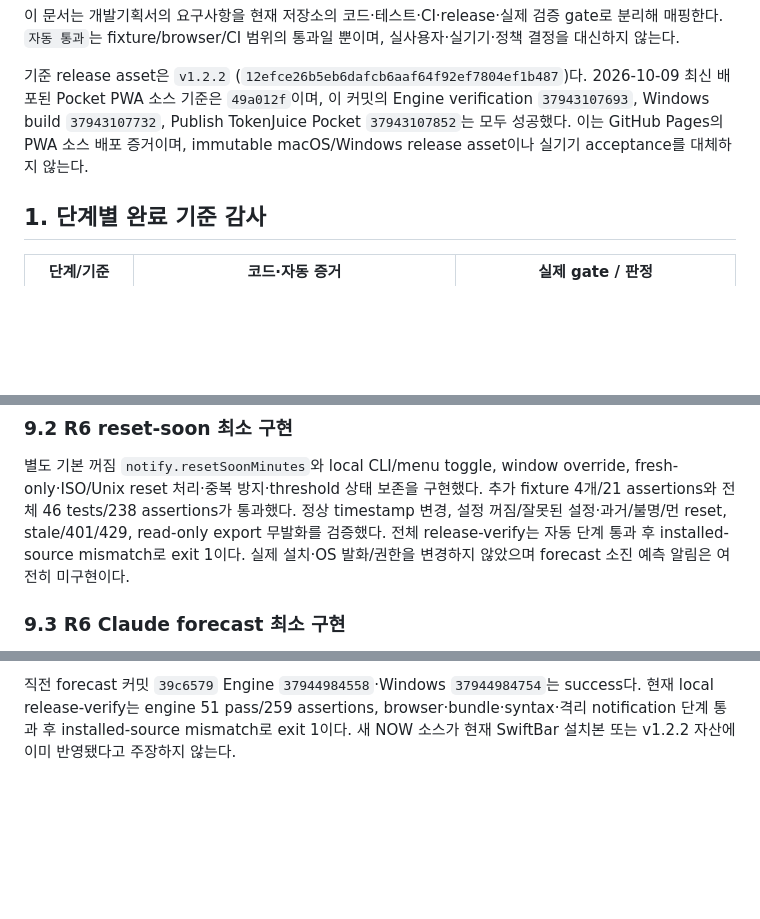
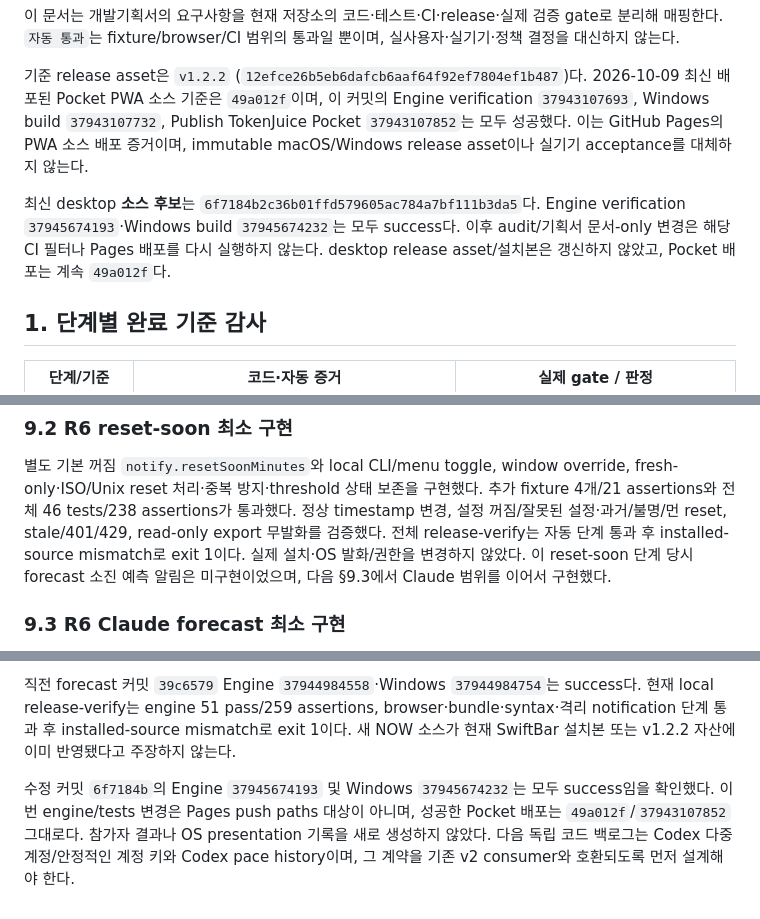
Before and after one commit to kendrick-na/tokenjuice, a Markdown page: docs/REQUIREMENTS_AUDIT.md, 3 parts joined by grey strips. GitHub-like rendering; blank space fills up the shorter version.

Commit message:
Record verified candidate and independent remaining backlog

```diff
--- a/docs/REQUIREMENTS_AUDIT.md
+++ b/docs/REQUIREMENTS_AUDIT.md
@@ -11,6 +11,11 @@
 `37943107693`, Windows build `37943107732`, Publish TokenJuice Pocket `37943107852`는 모두
 성공했다. 이는 GitHub Pages의 PWA 소스 배포 증거이며, immutable macOS/Windows release asset이나
 실기기 acceptance를 대체하지 않는다.
+
+최신 desktop **소스 후보**는 `6f7184b2c36b01ffd579605ac784a7bf111b3da5`다.
+Engine verification `37945674193`·Windows build `37945674232`는 모두 success다.
+이후 audit/기획서 문서-only 변경은 해당 CI 필터나 Pages 배포를 다시 실행하지 않는다.
+desktop release asset/설치본은 갱신하지 않았고, Pocket 배포는 계속 `49a012f`다.
 
 ## 1. 단계별 완료 기준 감사
 
@@ -227,7 +232,8 @@ fresh-only·ISO/Unix reset 처리·중복 방지·threshold 상태 보존을 구
 4개/21 assertions와 전체 46 tests/238 assertions가 통과했다. 정상 timestamp 변경,
 설정 꺼짐/잘못된 설정·과거/불명/먼 reset, stale/401/429, read-only export 무발화를
 검증했다. 전체 release-verify는 자동 단계 통과 후 installed-source mismatch로 exit 1이다.
-실제 설치·OS 발화/권한을 변경하지 않았으며 forecast 소진 예측 알림은 여전히 미구현이다.
+실제 설치·OS 발화/권한을 변경하지 않았다. 이 reset-soon 단계 당시 forecast 소진 예측
+알림은 미구현이었으며, 다음 §9.3에서 Claude 범위를 이어서 구현했다.
 
 ### 9.3 R6 Claude forecast 최소 구현
 
@@ -250,3 +256,9 @@ Claude 여러 창·Codex 98% 사용·높은 context·stale local cache·HTTP 실
 현재 local release-verify는 engine 51 pass/259 assertions, browser·bundle·syntax·격리
 notification 단계 통과 후 installed-source mismatch로 exit 1이다. 새 NOW 소스가
 현재 SwiftBar 설치본 또는 v1.2.2 자산에 이미 반영됐다고 주장하지 않는다.
+
+수정 커밋 `6f7184b`의 Engine `37945674193` 및 Windows `37945674232`는 모두
+success임을 확인했다. 이번 engine/tests 변경은 Pages push paths 대상이 아니며, 성공한
+Pocket 배포는 `49a012f`/`37943107852` 그대로다. 참가자 결과나 OS presentation 기록을
+새로 생성하지 않았다. 다음 독립 코드 백로그는 Codex 다중 계정/안정적인 계정 키와 Codex
+pace history이며, 그 계약을 기존 v2 consumer와 호환되도록 먼저 설계해야 한다.
```
Also changed, not shown: 기획/TokenJuice_업데이트_개발기획서_v1.md (+4 -3 lines).
